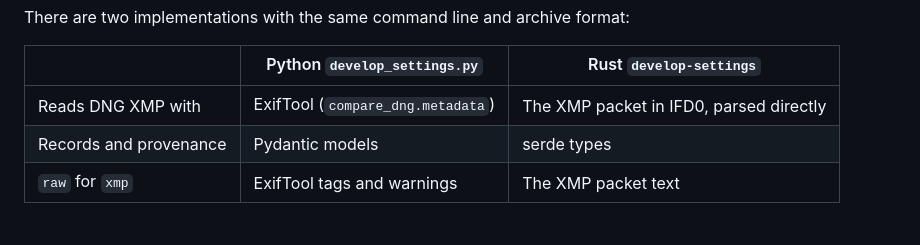
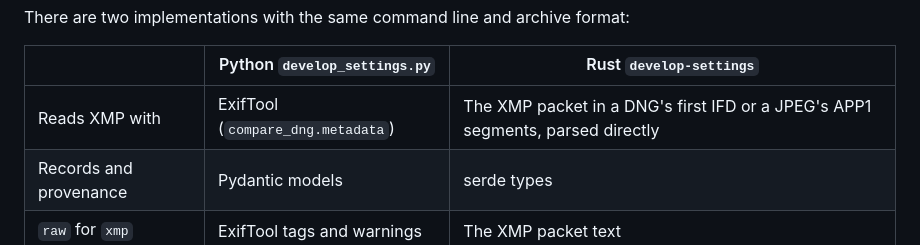
Before and after one commit to firstpair/dng-compare, a Markdown page: docs/dng-compare-manual.md, the part around the change. Drawn GitHub-style.

Commit message:
Say that the Rust reader also reads JPEG XMP
Co-Authored-By: Claude Opus 5.5 <noreply@anthropic.com>

```diff
--- a/docs/dng-compare-manual.md
+++ b/docs/dng-compare-manual.md
@@ -613,7 +613,7 @@ There are two implementations with the same command line and archive format:
 
 | | Python `develop_settings.py` | Rust `develop-settings` |
 | --- | --- | --- |
-| Reads DNG XMP with | ExifTool (`compare_dng.metadata`) | The XMP packet in IFD0, parsed directly |
+| Reads XMP with | ExifTool (`compare_dng.metadata`) | The XMP packet in a DNG's first IFD or a JPEG's APP1 segments, parsed directly |
 | Records and provenance | Pydantic models | serde types |
 | `raw` for `xmp` | ExifTool tags and warnings | The XMP packet text |
 
```
